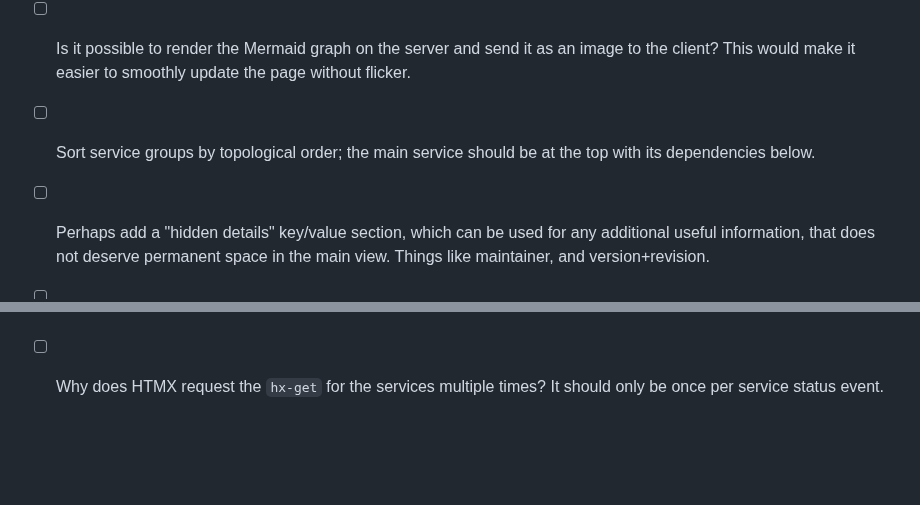
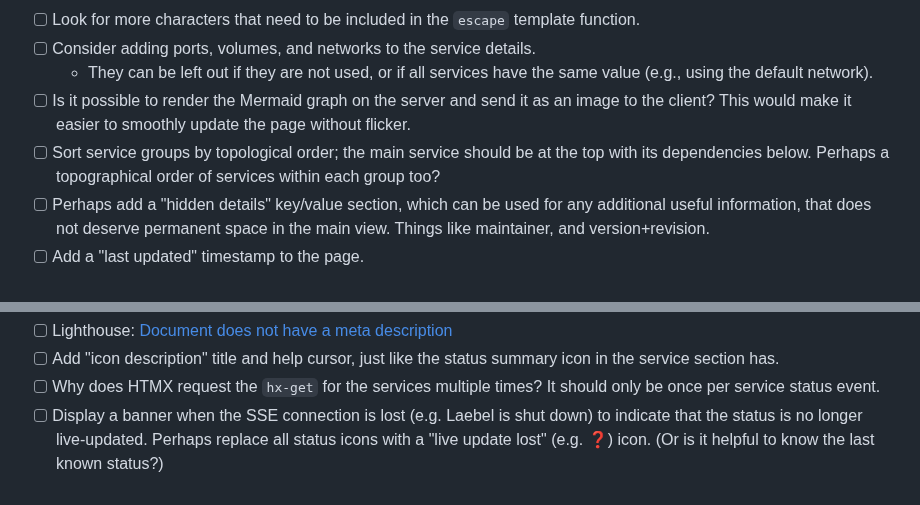
Before and after one commit to henrikje/laebel, a Markdown page: TODO.md, 2 parts joined by grey strips. Rendered like a GitHub page; blank space fills up the shorter version.

Commit message:
Add TODOs.

```diff
--- a/TODO.md
+++ b/TODO.md
@@ -13,6 +13,7 @@
 - [ ] Is it possible to render the Mermaid graph on the server and send it as an image to the client?
       This would make it easier to smoothly update the page without flicker.
 - [ ] Sort service groups by topological order; the main service should be at the top with its dependencies below.
+      Perhaps a topographical order of services within each group too?
 - [ ] Perhaps add a "hidden details" key/value section, which can be used for any additional useful information,
       that does not deserve permanent space in the main view. Things like maintainer, and version+revision.
 - [ ] Add a "last updated" timestamp to the page.
@@ -32,3 +33,5 @@
 - [ ] Lighthouse: [Document does not have a meta description](https://developer.chrome.com/docs/lighthouse/seo/meta-description/)
 - [ ] Add "icon description" title and help cursor, just like the status summary icon in the service section has.
 - [ ] Why does HTMX request the `hx-get` for the services multiple times? It should only be once per service status event.
+- [ ] Display a banner when the SSE connection is lost (e.g. Laebel is shut down) to indicate that the status is no longer live-updated.
+      Perhaps replace all status icons with a "live update lost" (e.g. ❓) icon. (Or is it helpful to know the last known status?)
```
